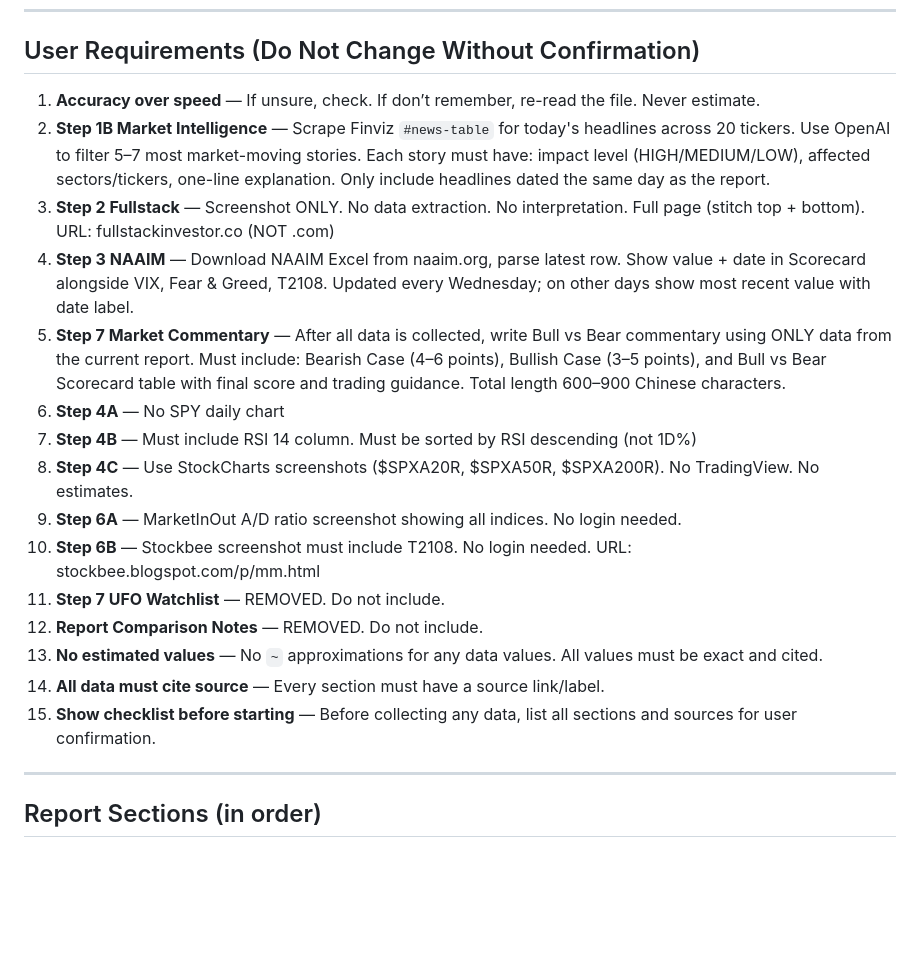
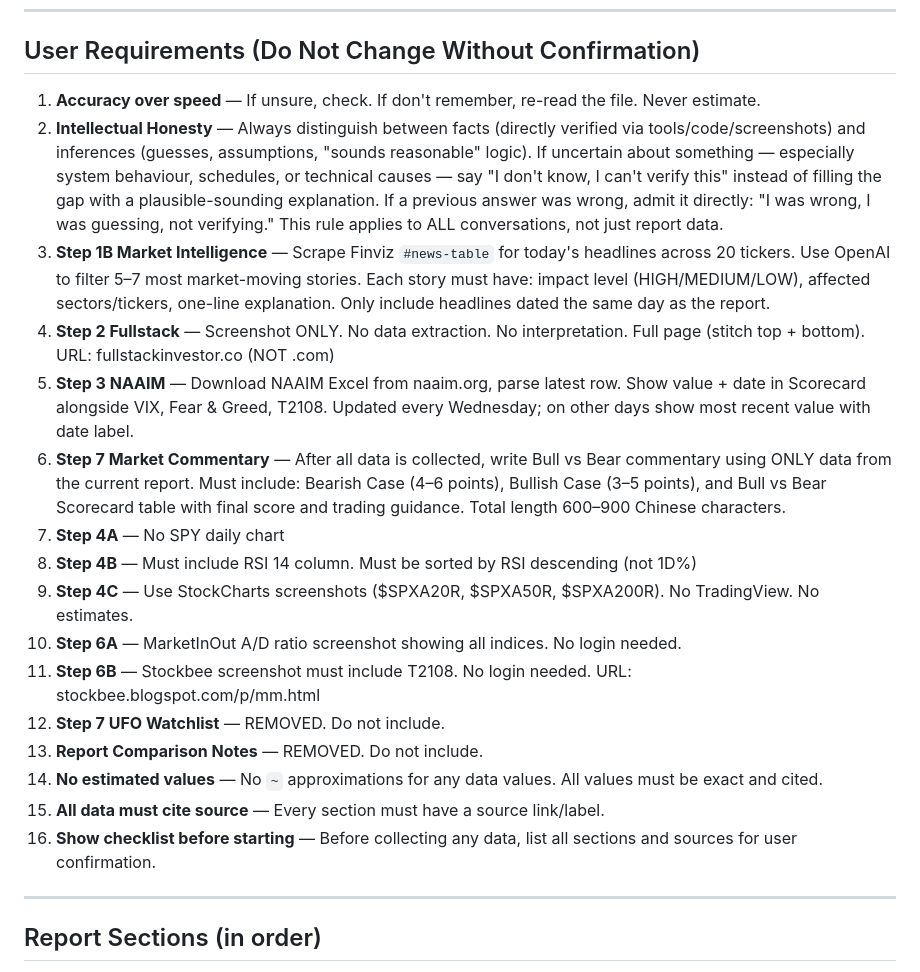
Before and after one commit to matt-manus/swing-trader-daily, a Markdown page: WORKFLOW.md, the part around the change. Rendered like a GitHub page; blank space fills up the shorter version.

Commit message:
feat: Add Intellectual Honesty rule (Principle #5)
- MASTER_INSTRUCTION.md: New Core Principle #5 — 知識誠實性 (Intellectual Honesty)
  - Distinguish facts (verified) from inferences (guessed)
  - Say 'I don't know' when uncertain, not plausible-sounding explanations
  - Don't use 'most likely', 'should be', 'usually' for unverified claims
  - Admit mistakes directly without deflection
  - Applies to ALL conversations, not just report data

- WORKFLOW.md: Added Intellectual Honesty as User Requirement #2
  - Same rules in English for AI agent reference
  - Fixed all duplicate numbering in User Requirements (1-16)

Prompted by: AI incorrectly stated 'new conversations cancel schedules'
without any evidence, then presented it confidently as fact.

```diff
--- a/WORKFLOW.md
+++ b/WORKFLOW.md
@@ -73,21 +73,22 @@ The report is built using `scripts/build_daily_report.py`, which takes the previ
 
 ## User Requirements (Do Not Change Without Confirmation)
 
-1. **Accuracy over speed** — If unsure, check. If don’t remember, re-read the file. Never estimate.
-2. **Step 1B Market Intelligence** — Scrape Finviz `#news-table` for today's headlines across 20 tickers. Use OpenAI to filter 5–7 most market-moving stories. Each story must have: impact level (HIGH/MEDIUM/LOW), affected sectors/tickers, one-line explanation. Only include headlines dated the same day as the report.
-3. **Step 2 Fullstack** — Screenshot ONLY. No data extraction. No interpretation. Full page (stitch top + bottom). URL: fullstackinvestor.co (NOT .com)
-4. **Step 3 NAAIM** — Download NAAIM Excel from naaim.org, parse latest row. Show value + date in Scorecard alongside VIX, Fear & Greed, T2108. Updated every Wednesday; on other days show most recent value with date label.
-5. **Step 7 Market Commentary** — After all data is collected, write Bull vs Bear commentary using ONLY data from the current report. Must include: Bearish Case (4–6 points), Bullish Case (3–5 points), and Bull vs Bear Scorecard table with final score and trading guidance. Total length 600–900 Chinese characters.
-6. **Step 4A** — No SPY daily chart
-7. **Step 4B** — Must include RSI 14 column. Must be sorted by RSI descending (not 1D%)
-8. **Step 4C** — Use StockCharts screenshots ($SPXA20R, $SPXA50R, $SPXA200R). No TradingView. No estimates.
-9. **Step 6A** — MarketInOut A/D ratio screenshot showing all indices. No login needed.
-10. **Step 6B** — Stockbee screenshot must include T2108. No login needed. URL: stockbee.blogspot.com/p/mm.html
-11. **Step 7 UFO Watchlist** — REMOVED. Do not include.
-12. **Report Comparison Notes** — REMOVED. Do not include.
-13. **No estimated values** — No `~` approximations for any data values. All values must be exact and cited.
-14. **All data must cite source** — Every section must have a source link/label.
-15. **Show checklist before starting** — Before collecting any data, list all sections and sources for user confirmation.
+1. **Accuracy over speed** — If unsure, check. If don't remember, re-read the file. Never estimate.
+2. **Intellectual Honesty** — Always distinguish between facts (directly verified via tools/code/screenshots) and inferences (guesses, assumptions, "sounds reasonable" logic). If uncertain about something — especially system behaviour, schedules, or technical causes — say "I don't know, I can't verify this" instead of filling the gap with a plausible-sounding explanation. If a previous answer was wrong, admit it directly: "I was wrong, I was guessing, not verifying." This rule applies to ALL conversations, not just report data.
+3. **Step 1B Market Intelligence** — Scrape Finviz `#news-table` for today's headlines across 20 tickers. Use OpenAI to filter 5–7 most market-moving stories. Each story must have: impact level (HIGH/MEDIUM/LOW), affected sectors/tickers, one-line explanation. Only include headlines dated the same day as the report.
+4. **Step 2 Fullstack** — Screenshot ONLY. No data extraction. No interpretation. Full page (stitch top + bottom). URL: fullstackinvestor.co (NOT .com)
+5. **Step 3 NAAIM** — Download NAAIM Excel from naaim.org, parse latest row. Show value + date in Scorecard alongside VIX, Fear & Greed, T2108. Updated every Wednesday; on other days show most recent value with date label.
+6. **Step 7 Market Commentary** — After all data is collected, write Bull vs Bear commentary using ONLY data from the current report. Must include: Bearish Case (4–6 points), Bullish Case (3–5 points), and Bull vs Bear Scorecard table with final score and trading guidance. Total length 600–900 Chinese characters.
+7. **Step 4A** — No SPY daily chart
+8. **Step 4B** — Must include RSI 14 column. Must be sorted by RSI descending (not 1D%)
+9. **Step 4C** — Use StockCharts screenshots ($SPXA20R, $SPXA50R, $SPXA200R). No TradingView. No estimates.
+10. **Step 6A** — MarketInOut A/D ratio screenshot showing all indices. No login needed.
+11. **Step 6B** — Stockbee screenshot must include T2108. No login needed. URL: stockbee.blogspot.com/p/mm.html
+12. **Step 7 UFO Watchlist** — REMOVED. Do not include.
+13. **Report Comparison Notes** — REMOVED. Do not include.
+14. **No estimated values** — No `~` approximations for any data values. All values must be exact and cited.
+15. **All data must cite source** — Every section must have a source link/label.
+16. **Show checklist before starting** — Before collecting any data, list all sections and sources for user confirmation.
 
 ---
 
```
Also changed, not shown: MASTER_INSTRUCTION.md (+7 -0 lines).
